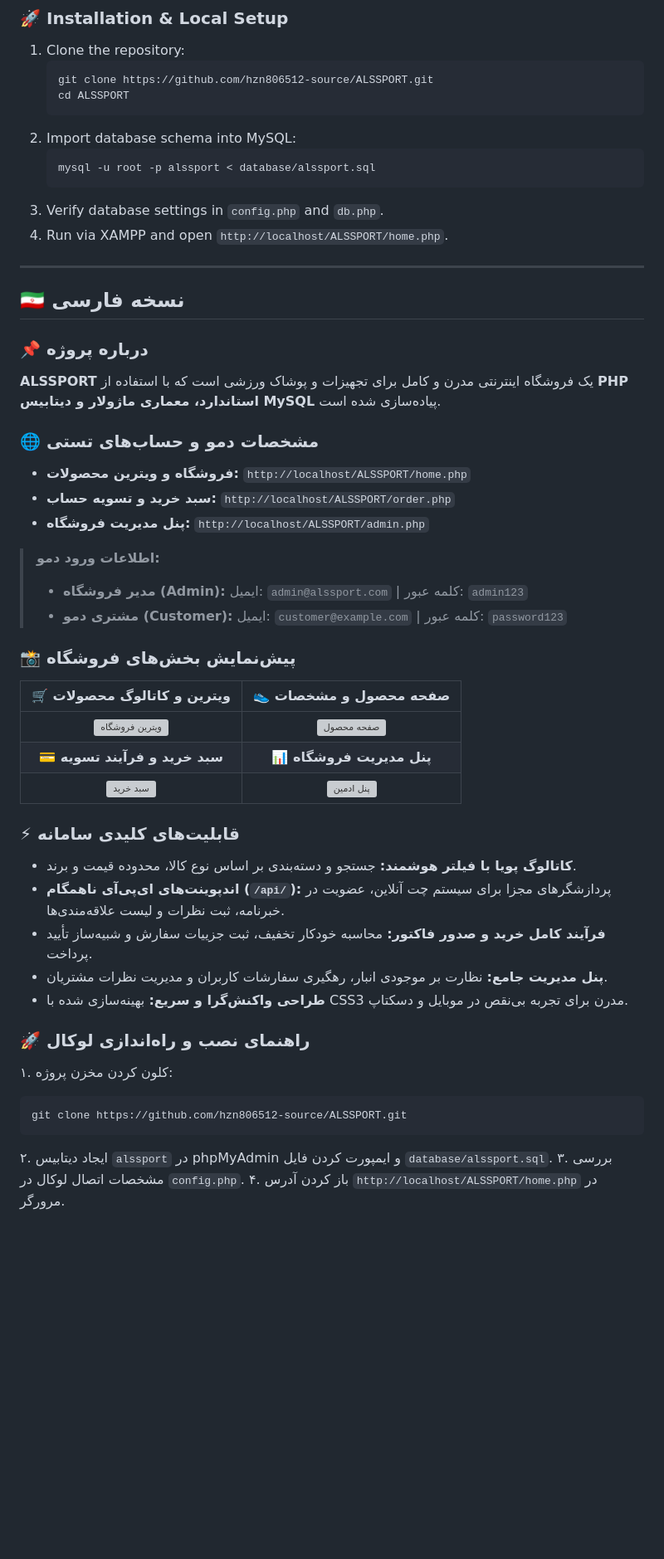
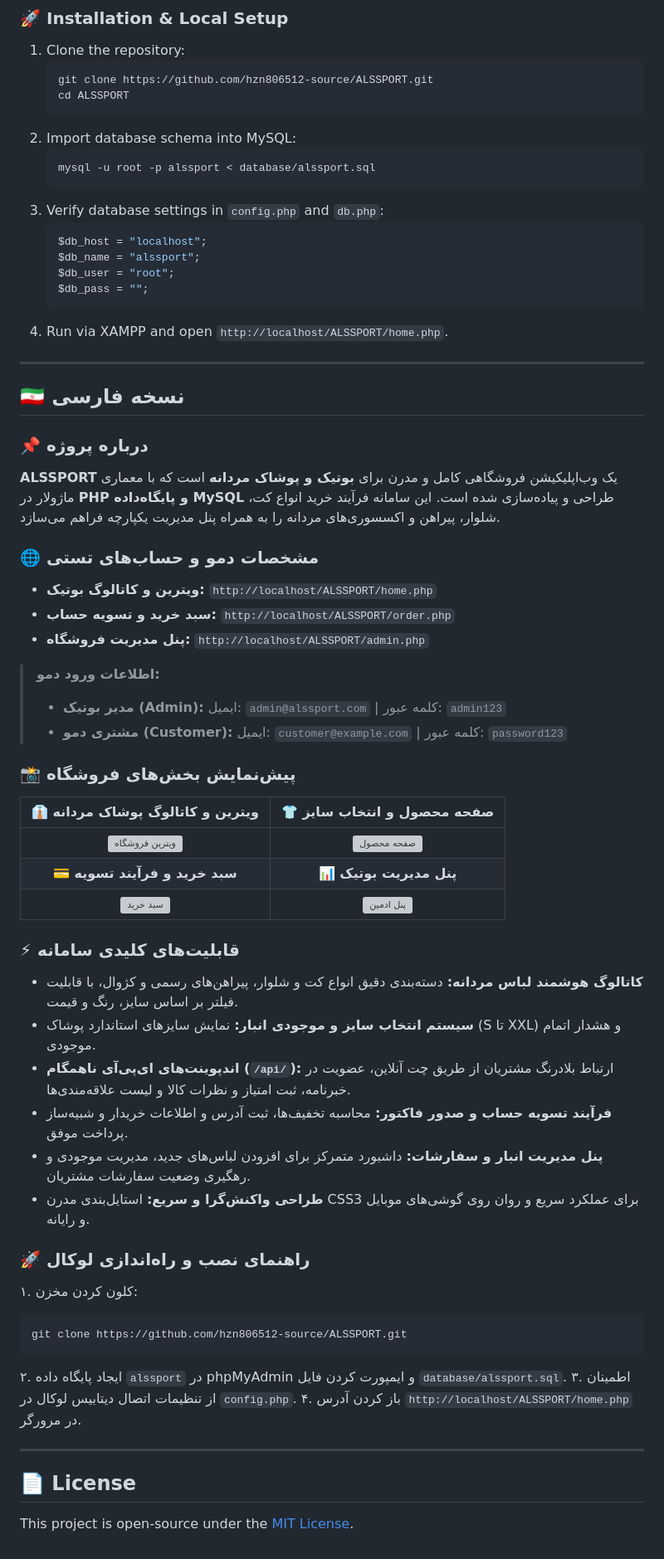
Before and after one commit to hzn806512-source/ALSSPORT, a Markdown page: README.md, the part around one of its changes. Shown at 83% size. Rendered like a GitHub page; blank space fills up the shorter version; grey boxes are pictures that could not be loaded.

Commit message:
docs: rebrand ALSSPORT to Men's Fashion Boutique with verified bilingual showcase

````diff
--- a/README.md
+++ b/README.md
@@ -66,7 +67,13 @@
    ```bash
    mysql -u root -p alssport < database/alssport.sql
    ```
-3. Verify database settings in `config.php` and `db.php`.
+3. Verify database settings in `config.php` and `db.php`:
+   ```php
+   $db_host = "localhost";
+   $db_name = "alssport";
+   $db_user = "root";
+   $db_pass = "";
+   ```
 4. Run via XAMPP and open `http://localhost/ALSSPORT/home.php`.
 
 ---
@@ -76,39 +83,45 @@
 <div dir="rtl">
 
 ### 📌 درباره پروژه
-**ALSSPORT** یک فروشگاه اینترنتی مدرن و کامل برای تجهیزات و پوشاک ورزشی است که با استفاده از **PHP استاندارد، معماری ماژولار و دیتابیس MySQL** پیاده‌سازی شده است.
+**ALSSPORT** یک وب‌اپلیکیشن فروشگاهی کامل و مدرن برای **بوتیک و پوشاک مردانه** است که با معماری ماژولار در **PHP و پایگاه‌داده MySQL** طراحی و پیاده‌سازی شده است. این سامانه فرآیند خرید انواع کت، شلوار، پیراهن و اکسسوری‌های مردانه را به همراه پنل مدیریت یکپارچه فراهم می‌سازد.
 
 ### 🌐 مشخصات دمو و حساب‌های تستی
-- **فروشگاه و ویترین محصولات:** `http://localhost/ALSSPORT/home.php`
+- **ویترین و کاتالوگ بوتیک:** `http://localhost/ALSSPORT/home.php`
 - **سبد خرید و تسویه حساب:** `http://localhost/ALSSPORT/order.php`
 - **پنل مدیریت فروشگاه:** `http://localhost/ALSSPORT/admin.php`
 
 > **اطلاعات ورود دمو:**
-> - **مدیر فروشگاه (Admin):** ایمیل: `admin@alssport.com` | کلمه عبور: `admin123`
+> - **مدیر بوتیک (Admin):** ایمیل: `admin@alssport.com` | کلمه عبور: `admin123`
 > - **مشتری دمو (Customer):** ایمیل: `customer@example.com` | کلمه عبور: `password123`
 
 ### 📸 پیش‌نمایش بخش‌های فروشگاه
 
-| 🛒 ویترین و کاتالوگ محصولات | 👟 صفحه محصول و مشخصات |
+| 👔 ویترین و کاتالوگ پوشاک مردانه | 👕 صفحه محصول و انتخاب سایز |
 |:---:|:---:|
 | ![ویترین فروشگاه](docs/screenshots/01_storefront_home.svg) | ![صفحه محصول](docs/screenshots/02_product_details.svg) |
-| **💳 سبد خرید و فرآیند تسویه** | **📊 پنل مدیریت فروشگاه** |
+| **💳 سبد خرید و فرآیند تسویه** | **📊 پنل مدیریت بوتیک** |
 | ![سبد خرید](docs/screenshots/03_shopping_cart.svg) | ![پنل ادمین](docs/screenshots/04_admin_dashboard.svg) |
 
 ### ⚡ قابلیت‌های کلیدی سامانه
-- **کاتالوگ پویا با فیلتر هوشمند:** جستجو و دسته‌بندی بر اساس نوع کالا، محدوده قیمت و برند.
-- **اندپوینت‌های ای‌پی‌آی ناهمگام (`/api/`):** پردازشگرهای مجزا برای سیستم چت آنلاین، عضویت در خبرنامه، ثبت نظرات و لیست علاقه‌مندی‌ها.
-- **فرآیند کامل خرید و صدور فاکتور:** محاسبه خودکار تخفیف، ثبت جزییات سفارش و شبیه‌ساز تأیید پرداخت.
-- **پنل مدیریت جامع:** نظارت بر موجودی انبار، رهگیری سفارشات کاربران و مدیریت نظرات مشتریان.
-- **طراحی واکنش‌گرا و سریع:** بهینه‌سازی شده با CSS3 مدرن برای تجربه بی‌نقص در موبایل و دسکتاپ.
+- **کاتالوگ هوشمند لباس مردانه:** دسته‌بندی دقیق انواع کت و شلوار، پیراهن‌های رسمی و کژوال، با قابلیت فیلتر بر اساس سایز، رنگ و قیمت.
+- **سیستم انتخاب سایز و موجودی انبار:** نمایش سایزهای استاندارد پوشاک (S تا XXL) و هشدار اتمام موجودی.
+- **اندپوینت‌های ای‌پی‌آی ناهمگام (`/api/`):** ارتباط بلادرنگ مشتریان از طریق چت آنلاین، عضویت در خبرنامه، ثبت امتیاز و نظرات کالا و لیست علاقه‌مندی‌ها.
+- **فرآیند تسویه حساب و صدور فاکتور:** محاسبه تخفیف‌ها، ثبت آدرس و اطلاعات خریدار و شبیه‌ساز پرداخت موفق.
+- **پنل مدیریت انبار و سفارشات:** داشبورد متمرکز برای افزودن لباس‌های جدید، مدیریت موجودی و رهگیری وضعیت سفارشات مشتریان.
+- **طراحی واکنش‌گرا و سریع:** استایل‌بندی مدرن CSS3 برای عملکرد سریع و روان روی گوشی‌های موبایل و رایانه.
 
 ### 🚀 راهنمای نصب و راه‌اندازی لوکال
-۱. کلون کردن مخزن پروژه:
+۱. کلون کردن مخزن:
 ```bash
 git clone https://github.com/hzn806512-source/ALSSPORT.git
 ```
-۲. ایجاد دیتابیس `alssport` در phpMyAdmin و ایمپورت کردن فایل `database/alssport.sql`.
-۳. بررسی مشخصات اتصال لوکال در `config.php`.
+۲. ایجاد پایگاه داده `alssport` در phpMyAdmin و ایمپورت کردن فایل `database/alssport.sql`.
+۳. اطمینان از تنظیمات اتصال دیتابیس لوکال در `config.php`.
 ۴. باز کردن آدرس `http://localhost/ALSSPORT/home.php` در مرورگر.
 
 </div>
+
+---
+
+## 📄 License
+This project is open-source under the [MIT License](LICENSE).
````
Also changed, not shown: other parts of README.md (+10 -9 lines).
